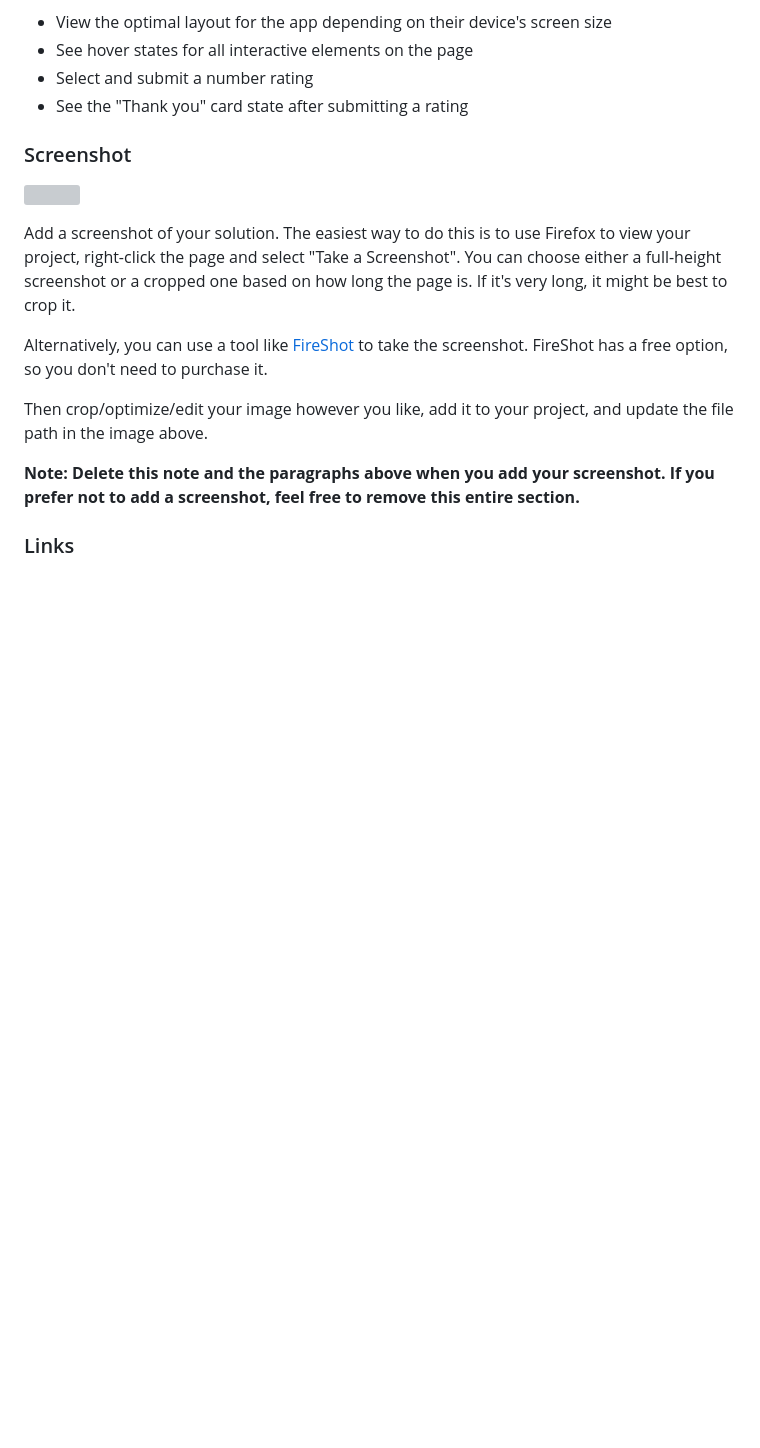
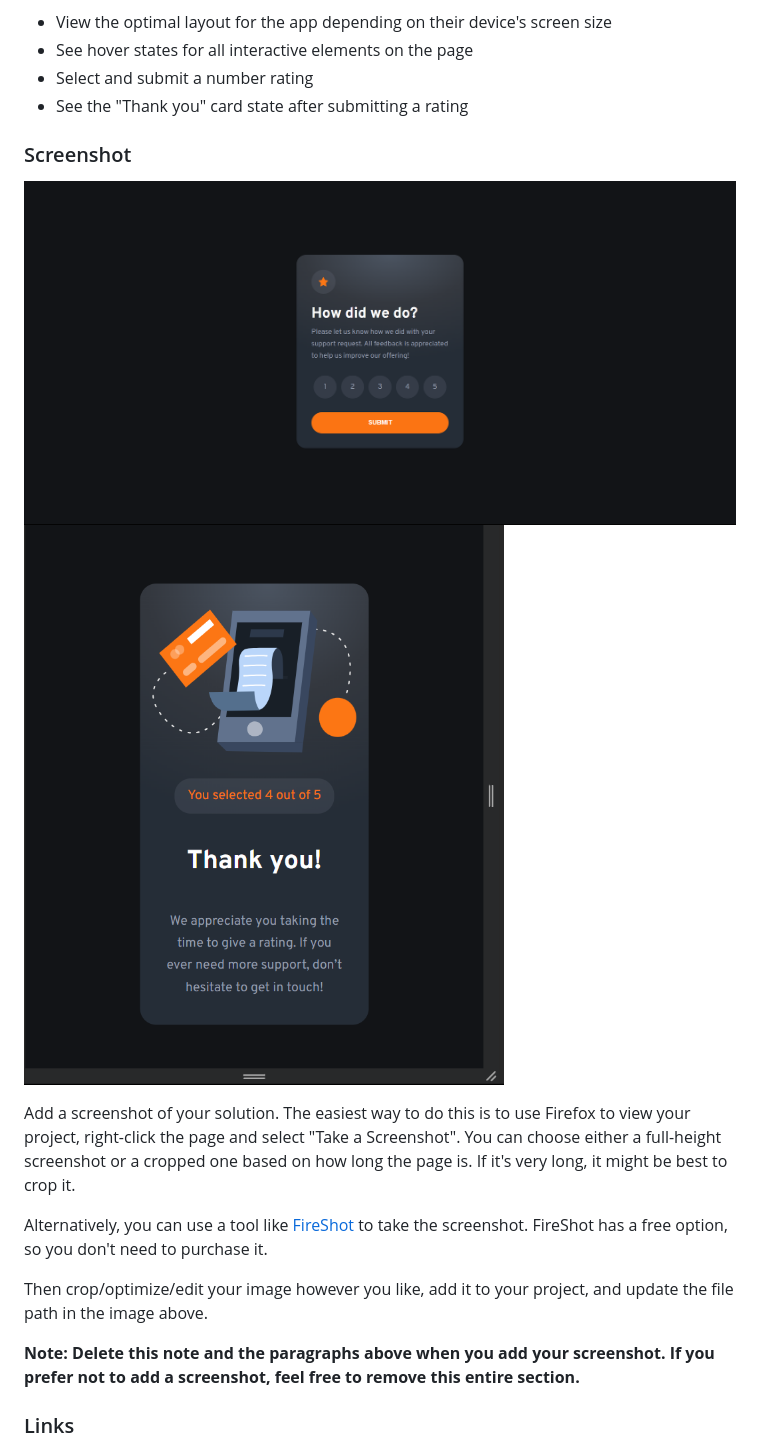
Before and after one commit to hassanmoaa/interactive-rating-component-FrontEndMentor, a Markdown page: README.md, the part around the change. Drawn GitHub-style; pictures changed too: solution-screens/desktop-main.png (added), solution-screens/mobile-thankyou-state.png (added); blank space fills up the shorter version; grey boxes are pictures that could not be loaded.

```diff
--- a/README.md
+++ b/README.md
@@ -31,7 +31,8 @@ Users should be able to:
 
 ### Screenshot
 
-![](./screenshot.jpg)
+![Desktop photo](solution-screens/desktop-main.png)
+![Mobile-thankYou state](solution-screens/mobile-thankyou-state.png)
 
 Add a screenshot of your solution. The easiest way to do this is to use Firefox to view your project, right-click the page and select "Take a Screenshot". You can choose either a full-height screenshot or a cropped one based on how long the page is. If it's very long, it might be best to crop it.
 
```
Also changed, not shown: 1 other file.
